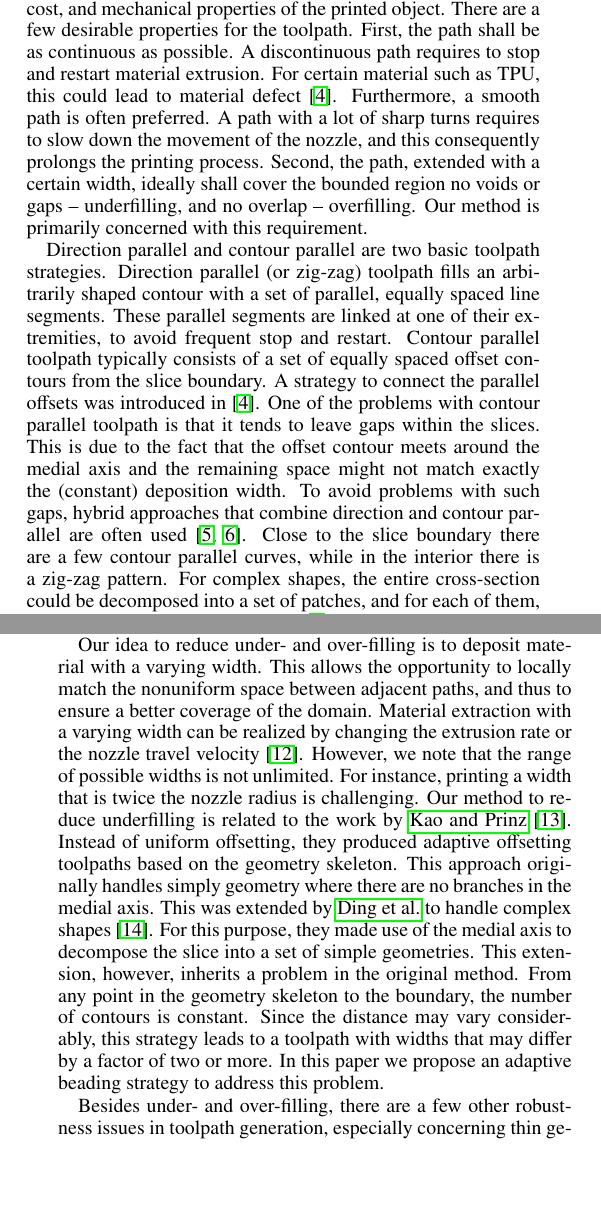
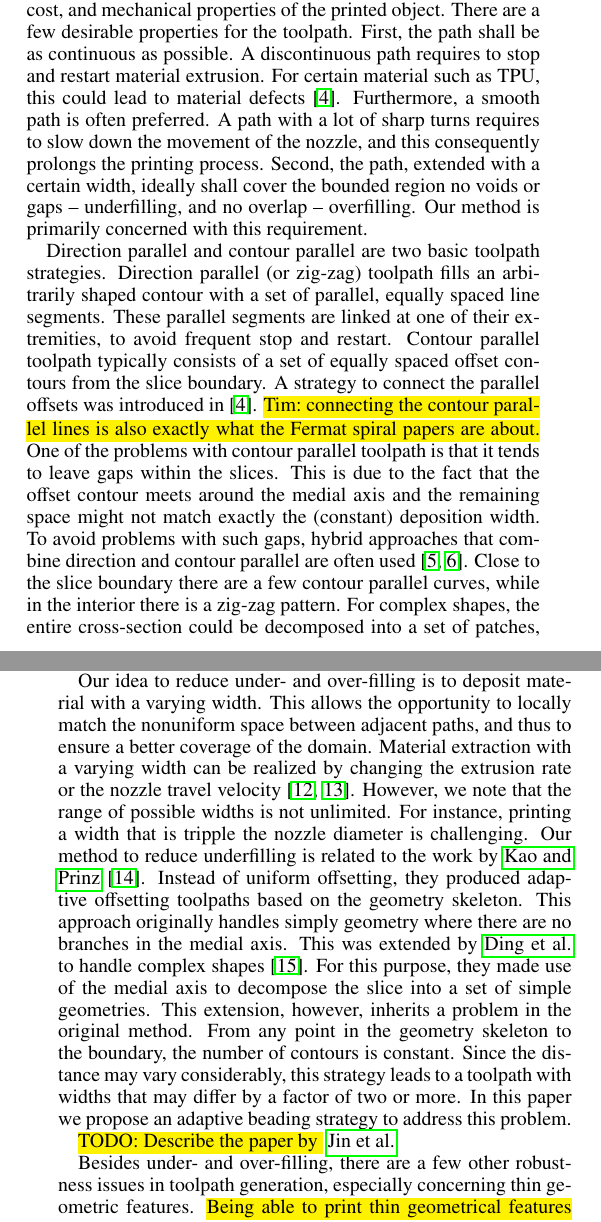
Before and after one commit to BagelOrb/variable_width_paper, a LaTeX paper (0_main.tex, which reads 2_related_work.tex): two parts of the columns of pages 2 and 3 of 13, joined at a grey line, cut so that both start at the same text, the shorter picture padded with empty space. Compiled offline with pdfLaTeX.

Commit message:
Tims edits to Juns related work

```diff
--- a/2_related_work.tex
+++ b/2_related_work.tex
@@ -13,7 +13,7 @@ Toolpath has a direct influence on the printing time, material cost, and mechani
 There are a few desirable properties for the toolpath.
 First, the path shall be as continuous as possible.
 A discontinuous path requires to stop and restart material extrusion.
-For certain material such as TPU, this could lead to material defect~\cite{KUIPERS2019CAD}.
+For certain material such as TPU, this could lead to material defects~\cite{KUIPERS2019CAD}.
 Furthermore, a smooth path is often preferred.
 A path with a lot of sharp turns requires to slow down the movement of the nozzle, and this consequently prolongs the printing process.
 Second, the path, extended with a certain width, ideally shall cover the bounded region no voids or gaps --  underfilling, and no overlap -- overfilling.
@@ -24,6 +24,7 @@ Direction parallel (or zig-zag) toolpath fills an arbitrarily shaped contour wit
 These parallel segments are linked at one of their extremities, to avoid frequent stop and restart.
 Contour parallel toolpath typically consists of a set of equally spaced offset contours from the slice boundary.
 A strategy to connect the parallel offsets was introduced in~\cite{KUIPERS2019CAD}.
+\todo{Tim: connecting the contour parallel lines is also exactly what the Fermat spiral papers are about.}
 One of the problems with contour parallel toolpath is that it tends to leave gaps within the slices.
 This is due to the fact that the offset contour meets around the medial axis and the remaining space might not match exactly the (constant) deposition width.
 To avoid problems with such gaps, hybrid approaches that combine direction and contour parallel are often used~\cite{Mcmains2000DETC,Jin2013adaptive}.
@@ -34,9 +35,9 @@ Alternative toolpath patterns, seen also in CNC machining, include space-filling
 
 Our idea to reduce under- and over-filling is to deposit material with a varying width.
 This allows the opportunity to locally match the nonuniform space between adjacent paths, and thus to ensure a better coverage of the domain.
-Material extraction with a varying width can be realized by changing the extrusion rate or the nozzle travel velocity~\cite{Ertay2018}.
+Material extraction with a varying width can be realized by changing the extrusion rate or the nozzle travel velocity~\cite{Ertay2018,Kuipers2018}.
 However, we note that the range of possible widths is not unlimited.
-For instance, printing a width that is twice the nozzle radius is challenging.
+For instance, printing a width that is tripple the nozzle diameter is challenging.
 Our method to reduce underfilling is related to the work by \citeauthor{kao1998optimal}~\cite{kao1998optimal}.
 Instead of uniform offsetting, they produced adaptive offsetting toolpaths based on the geometry skeleton.
 This approach originally handles simply geometry where there are no branches in the medial axis.
@@ -47,7 +48,10 @@ From any point in the geometry skeleton to the boundary, the number of contours
 Since the distance may vary considerably, this strategy leads to a toolpath with widths that may differ by a factor of two or more.
 In this paper we propose an adaptive beading strategy to address this problem.
 
+\todo{TODO: Describe the paper by } \citeauthor{Jin2017}
+
 Besides under- and over-filling, there are a few other robustness issues in toolpath generation, especially concerning thin geometric features.
+\todo{Being able to print thin geometrical features can be seen as a a special case of the goal to preventing underfill regions.}
 \citeauthor{Moesen2011} proposed a method to make beam compensation more reliable for thin geometric features~\cite{Moesen2011}.
 \citeauthor{Behandish2019a} presented a method to characterize local- topological discrepancies due to material under- and over-deposition, and used this information to modify the as-manufactured outcomes~\cite{Behandish2019a}.
 
```
